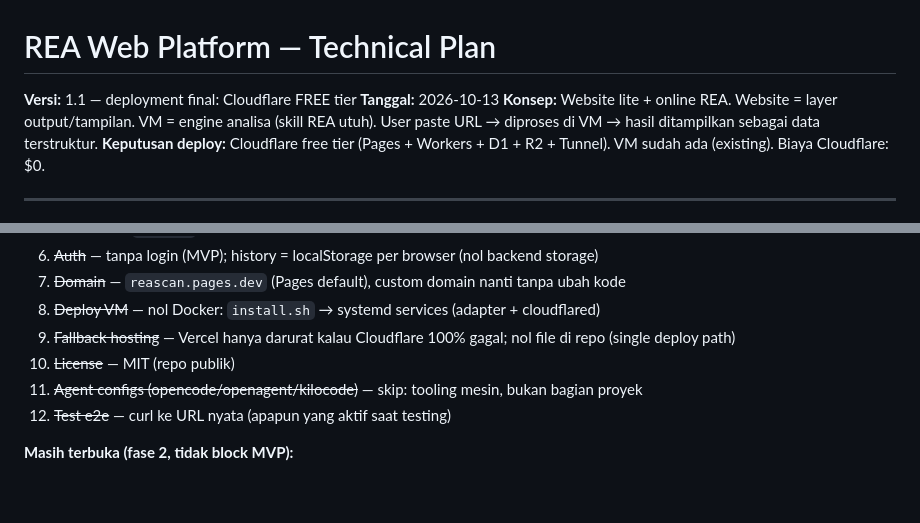
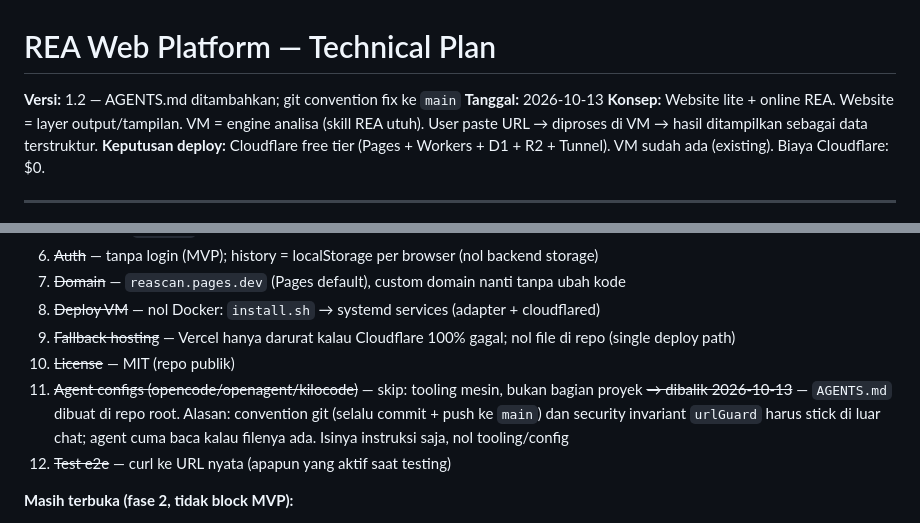
Before and after one commit to Rizkijack/reascan, a Markdown page: DOCUMENT/PLAN.md, 2 parts joined by grey strips. GitHub-like rendering; blank space fills up the shorter version.

Commit message:
docs: Fix git convention to main and record agent invariants
PLAN 13.11 previously recorded agent configs as skipped. That decision is reversed

here: the git and security invariants have to survive outside a single session.

PLAN bumped to 1.2.

Co-Authored-By: Rizkijack <Rizkijack@rizkijack.pp.ua>

```diff
--- a/DOCUMENT/PLAN.md
+++ b/DOCUMENT/PLAN.md
@@ -1,6 +1,6 @@
 # REA Web Platform — Technical Plan
 
-**Versi:** 1.1 — deployment final: Cloudflare FREE tier
+**Versi:** 1.2 — AGENTS.md ditambahkan; git convention fix ke `main`
 **Tanggal:** 2026-10-13
 **Konsep:** Website lite + online REA. Website = layer output/tampilan. VM = engine analisa (skill REA utuh). User paste URL → diproses di VM → hasil ditampilkan sebagai data terstruktur.
 **Keputusan deploy:** Cloudflare free tier (Pages + Workers + D1 + R2 + Tunnel). VM sudah ada (existing). Biaya Cloudflare: $0.
@@ -315,7 +315,7 @@ Query D1 dari Workers: `env.DB.prepare(...).bind(...).run()`. JSON parse di Work
 8. ~~Deploy VM~~ — nol Docker: `install.sh` → systemd services (adapter + cloudflared)
 9. ~~Fallback hosting~~ — Vercel hanya darurat kalau Cloudflare 100% gagal; nol file di repo (single deploy path)
 10. ~~License~~ — MIT (repo publik)
-11. ~~Agent configs (opencode/openagent/kilocode)~~ — skip: tooling mesin, bukan bagian proyek
+11. ~~Agent configs (opencode/openagent/kilocode)~~ — skip: tooling mesin, bukan bagian proyek ~~→ dibalik 2026-10-13~~ — `AGENTS.md` dibuat di repo root. Alasan: convention git (selalu commit + push ke `main`) dan security invariant `urlGuard` harus stick di luar chat; agent cuma baca kalau filenya ada. Isinya instruksi saja, nol tooling/config
 12. ~~Test e2e~~ — curl ke URL nyata (apapun yang aktif saat testing)
 
 **Masih terbuka (fase 2, tidak block MVP):**
```
